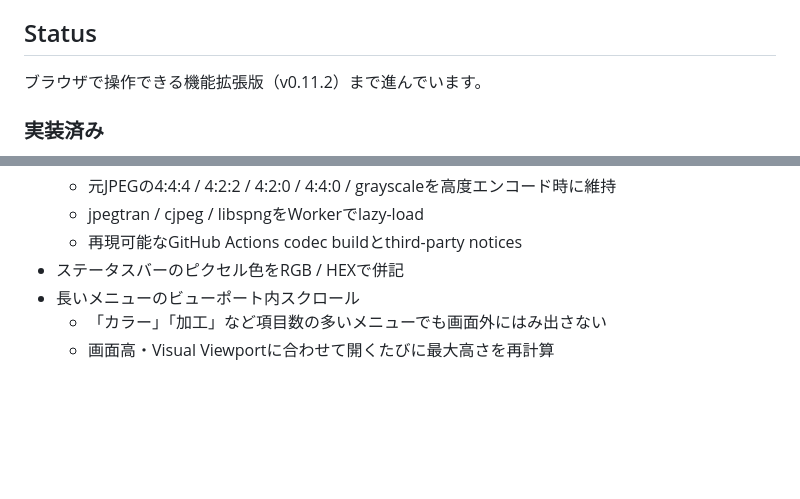
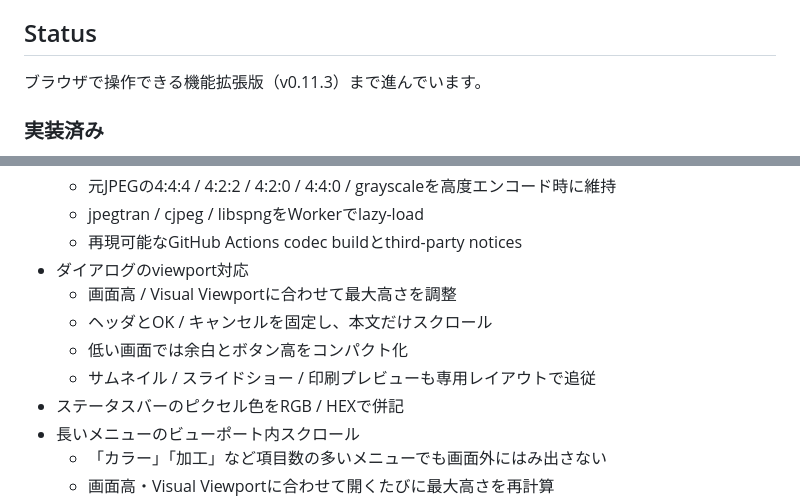
Before and after one commit to rhodanus2179/jtrim-clone, a Markdown page: README.md, 2 parts joined by grey strips. Rendered like a GitHub page; blank space fills up the shorter version.

Commit message:
docs: note viewport-safe dialogs

```diff
--- a/README.md
+++ b/README.md
@@ -10,7 +10,7 @@ JTrim 1.53c の操作感と主要機能を、HTML + CSS + JavaScript で現代
 
 ## Status
 
-ブラウザで操作できる機能拡張版（v0.11.2）まで進んでいます。
+ブラウザで操作できる機能拡張版（v0.11.3）まで進んでいます。
 
 ### 実装済み
 
@@ -192,6 +192,11 @@ JTrim 1.53c の操作感と主要機能を、HTML + CSS + JavaScript で現代
   - 元JPEGの4:4:4 / 4:2:2 / 4:2:0 / 4:4:0 / grayscaleを高度エンコード時に維持
   - jpegtran / cjpeg / libspngをWorkerでlazy-load
   - 再現可能なGitHub Actions codec buildとthird-party notices
+- ダイアログのviewport対応
+  - 画面高 / Visual Viewportに合わせて最大高さを調整
+  - ヘッダとOK / キャンセルを固定し、本文だけスクロール
+  - 低い画面では余白とボタン高をコンパクト化
+  - サムネイル / スライドショー / 印刷プレビューも専用レイアウトで追従
 - ステータスバーのピクセル色をRGB / HEXで併記
 - 長いメニューのビューポート内スクロール
   - 「カラー」「加工」など項目数の多いメニューでも画面外にはみ出さない
```
